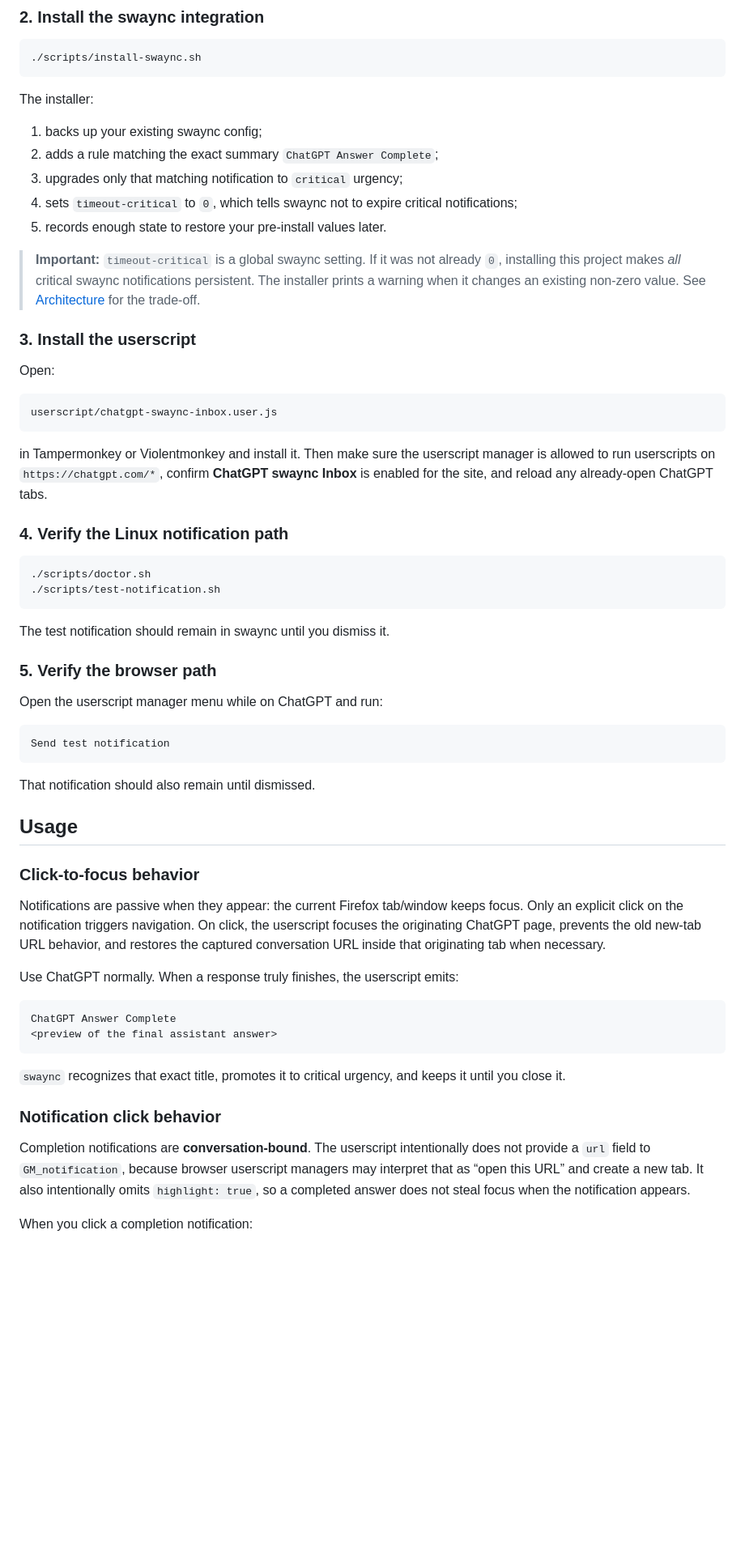
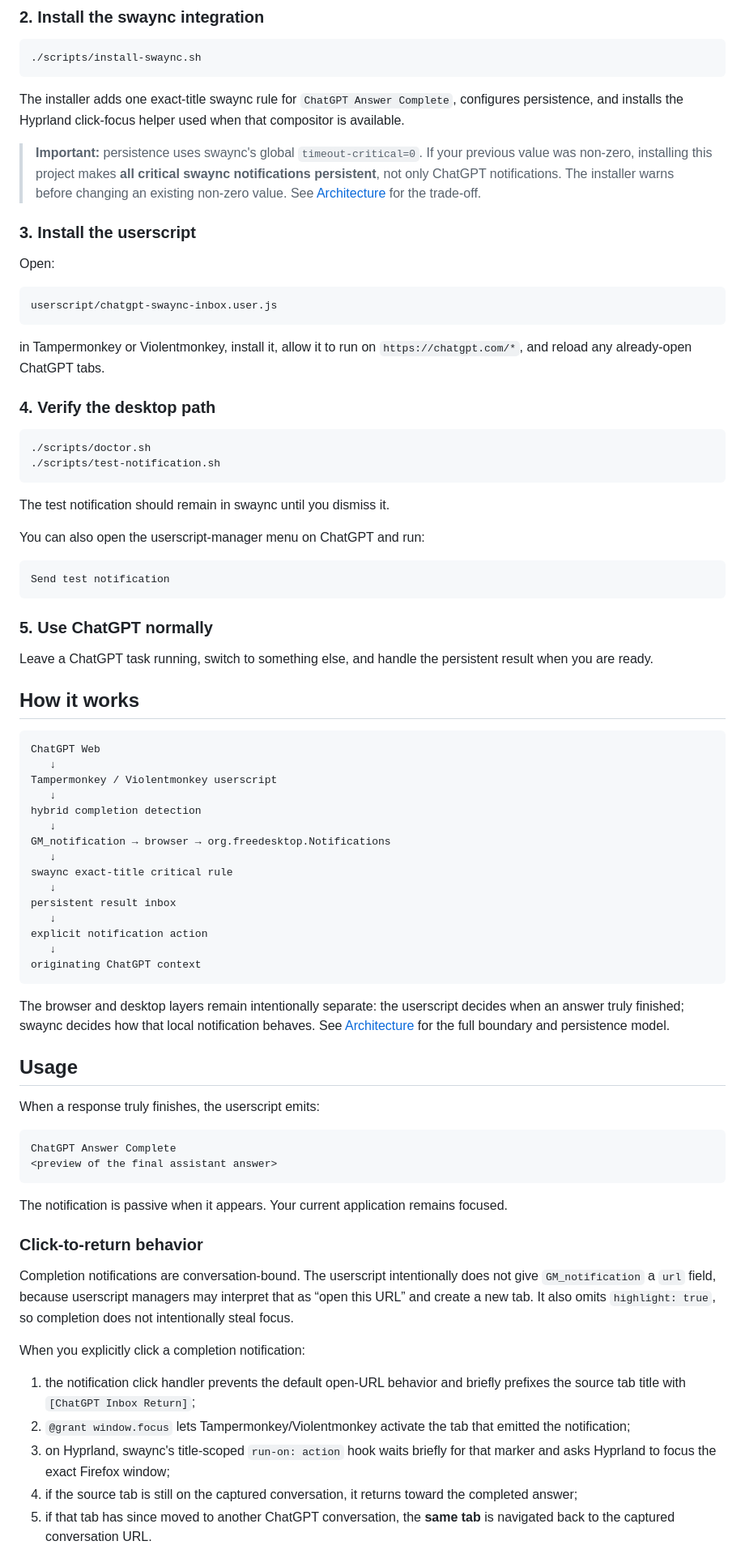
Before and after one commit to Thesoul20/chatgpt-swaync-inbox, a Markdown page: README.md, the part around one of its changes. Shown at 81% size. Rendered like a GitHub page; blank space fills up the shorter version.

````diff
--- a/README.md
+++ b/README.md
@@ -77,15 +80,9 @@ cd chatgpt-swaync-inbox
 ./scripts/install-swaync.sh
 ```
 
-The installer:
+The installer adds one exact-title swaync rule for `ChatGPT Answer Complete`, configures persistence, and installs the Hyprland click-focus helper used when that compositor is available.
 
-1. backs up your existing swaync config;
-2. adds a rule matching the exact summary `ChatGPT Answer Complete`;
-3. upgrades only that matching notification to `critical` urgency;
-4. sets `timeout-critical` to `0`, which tells swaync not to expire critical notifications;
-5. records enough state to restore your pre-install values later.
-
-> **Important:** `timeout-critical` is a global swaync setting. If it was not already `0`, installing this project makes *all* critical swaync notifications persistent. The installer prints a warning when it changes an existing non-zero value. See [Architecture](docs/architecture.md#persistence-and-the-critical-timeout) for the trade-off.
+> **Important:** persistence uses swaync's global `timeout-critical=0`. If your previous value was non-zero, installing this project makes **all critical swaync notifications persistent**, not only ChatGPT notifications. The installer warns before changing an existing non-zero value. See [Architecture](docs/architecture.md#persistence-and-the-critical-timeout) for the trade-off.
 
 ### 3. Install the userscript
 
@@ -95,9 +92,9 @@ Open:
 userscript/chatgpt-swaync-inbox.user.js
 ```
 
-in Tampermonkey or Violentmonkey and install it. Then make sure the userscript manager is allowed to run userscripts on `https://chatgpt.com/*`, confirm **ChatGPT swaync Inbox** is enabled for the site, and reload any already-open ChatGPT tabs.
+in Tampermonkey or Violentmonkey, install it, allow it to run on `https://chatgpt.com/*`, and reload any already-open ChatGPT tabs.
 
-### 4. Verify the Linux notification path
+### 4. Verify the desktop path
 
 ```bash
 ./scripts/doctor.sh
@@ -106,36 +103,58 @@ in Tampermonkey or Violentmonkey and install it. Then make sure the userscript m
 
 The test notification should remain in swaync until you dismiss it.
 
-### 5. Verify the browser path
-
-Open the userscript manager menu while on ChatGPT and run:
+You can also open the userscript-manager menu on ChatGPT and run:
 
 ```text
 Send test notification
 ```
 
-That notification should also remain until dismissed.
+### 5. Use ChatGPT normally
+
+Leave a ChatGPT task running, switch to something else, and handle the persistent result when you are ready.
+
+## How it works
+
+```text
+ChatGPT Web
+   ↓
+Tampermonkey / Violentmonkey userscript
+   ↓
+hybrid completion detection
+   ↓
+GM_notification → browser → org.freedesktop.Notifications
+   ↓
+swaync exact-title critical rule
+   ↓
+persistent result inbox
+   ↓
+explicit notification action
+   ↓
+originating ChatGPT context
+```
+
+The browser and desktop layers remain intentionally separate: the userscript decides when an answer truly finished; swaync decides how that local notification behaves. See [Architecture](docs/architecture.md) for the full boundary and persistence model.
 
 ## Usage
 
-### Click-to-focus behavior
-
-Notifications are passive when they appear: the current Firefox tab/window keeps focus. Only an explicit click on the notification triggers navigation. On click, the userscript focuses the originating ChatGPT page, prevents the old new-tab URL behavior, and restores the captured conversation URL inside that originating tab when necessary.
-
-
-Use ChatGPT normally. When a response truly finishes, the userscript emits:
+When a response truly finishes, the userscript emits:
 
 ```text
 ChatGPT Answer Complete
 <preview of the final assistant answer>
 ```
 
-`swaync` recognizes that exact title, promotes it to critical urgency, and keeps it until you close it.
+The notification is passive when it appears. Your current application remains focused.
 
+### Click-to-return behavior
 
-### Notification click behavior
+Completion notifications are conversation-bound. The userscript intentionally does not give `GM_notification` a `url` field, because userscript managers may interpret that as “open this URL” and create a new tab. It also omits `highlight: true`, so completion does not intentionally steal focus.
 
-Completion notifications are **conversation-bound**. The userscript intentionally does not provide a `url` field to `GM_notification`, because browser userscript managers may interpret that as “open this URL” and create a new tab. It also intentionally omits `highlight: true`, so a completed answer does not steal focus when the notification appears.
+When you explicitly click a completion notification:
 
-When you click a completion notification:
+1. the notification click handler prevents the default open-URL behavior and briefly prefixes the source tab title with `[ChatGPT Inbox Return]`;
+2. `@grant window.focus` lets Tampermonkey/Violentmonkey activate the tab that emitted the notification;
+3. on Hyprland, swaync's title-scoped `run-on: action` hook waits briefly for that marker and asks Hyprland to focus the exact Firefox window;
+4. if the source tab is still on the captured conversation, it returns toward the completed answer;
+5. if that tab has since moved to another ChatGPT conversation, the **same tab** is navigated back to the captured conversation URL.
 
````
Also changed, not shown: other parts of README.md (+154 -88 lines), tasks/0001-readme-hero-and-information-architecture.md (added, +164 -0 lines).
